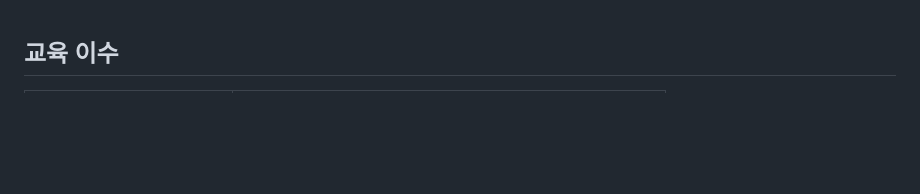
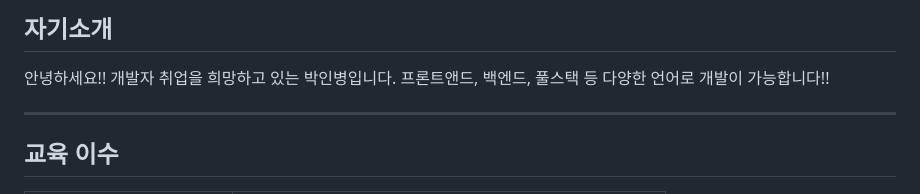
Before and after one commit to nonamsang/kg, a Markdown page: README.md, the part around the change. GitHub-like rendering; blank space fills up the shorter version.

```diff
--- a/README.md
+++ b/README.md
@@ -1,3 +1,11 @@
+## 자기소개
+
+안녕하세요!! 개발자 취업을 희망하고 있는 박인병입니다.
+프론트앤드, 백엔드, 풀스택 등 다양한 언어로 개발이 가능합니다!!
+
+---
+
+
 ## 교육 이수
 | 기간 | 내용 |
 |------|------|
```
